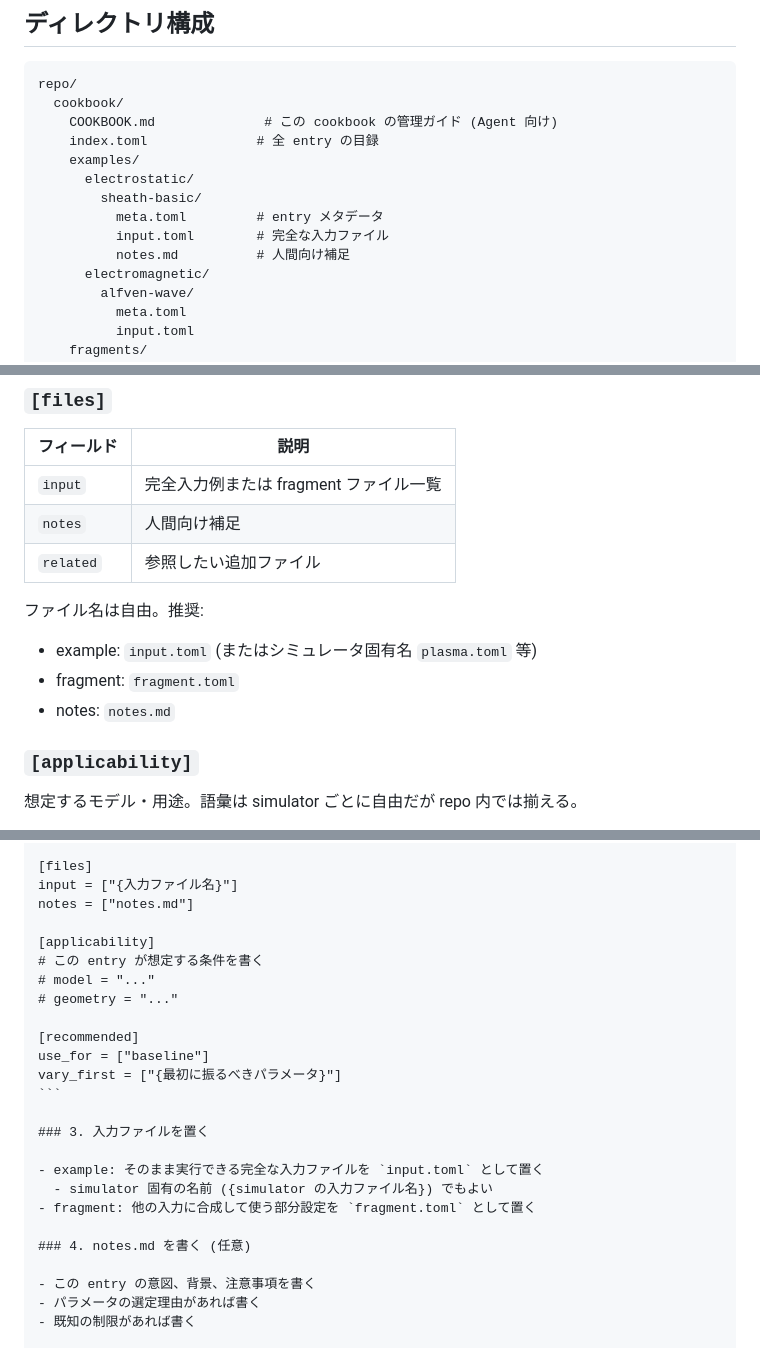
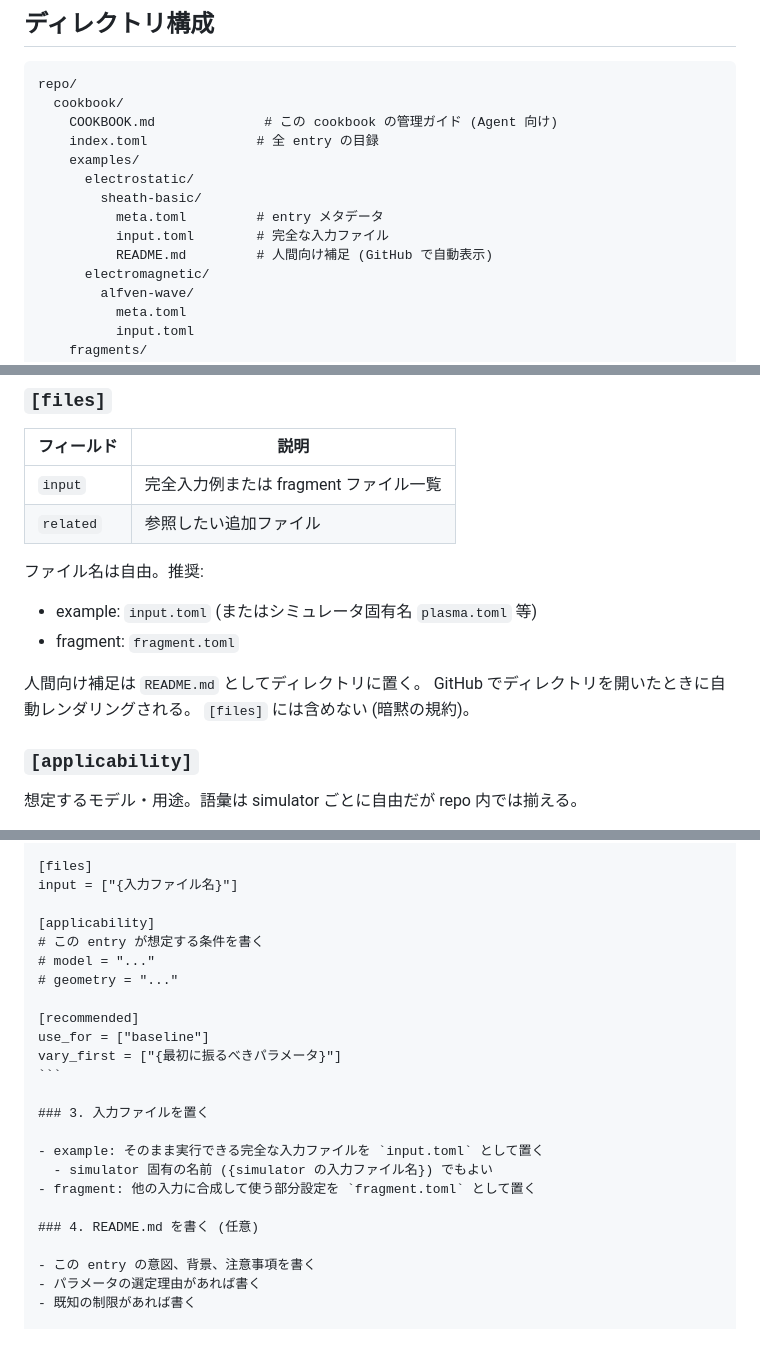
Before and after one commit to Nkzono99/hpc-simctl, a Markdown page: docs/simulator-kb-spec.md, 3 parts joined by grey strips. GitHub-like rendering.

```diff
--- a/docs/simulator-kb-spec.md
+++ b/docs/simulator-kb-spec.md
@@ -31,7 +31,7 @@ repo/
         sheath-basic/
           meta.toml         # entry メタデータ
           input.toml        # 完全な入力ファイル
-          notes.md          # 人間向け補足
+          README.md         # 人間向け補足 (GitHub で自動表示)
       electromagnetic/
         alfven-wave/
           meta.toml
@@ -173,13 +172,15 @@ avoid_if = ["strongly electromagnetic phenomena"]
 | フィールド | 説明 |
 |---|---|
 | `input` | 完全入力例または fragment ファイル一覧 |
-| `notes` | 人間向け補足 |
 | `related` | 参照したい追加ファイル |
 
 ファイル名は自由。推奨:
 - example: `input.toml` (またはシミュレータ固有名 `plasma.toml` 等)
 - fragment: `fragment.toml`
-- notes: `notes.md`
+
+人間向け補足は `README.md` としてディレクトリに置く。
+GitHub でディレクトリを開いたときに自動レンダリングされる。
+`[files]` には含めない (暗黙の規約)。
 
 ### `[applicability]`
 
@@ -299,7 +300,6 @@ summary = "{一文の説明}"
 
 [files]
 input = ["{入力ファイル名}"]
-notes = ["notes.md"]
 
 [applicability]
 # この entry が想定する条件を書く
@@ -317,7 +317,7 @@ vary_first = ["{最初に振るべきパラメータ}"]
   - simulator 固有の名前 ({simulator の入力ファイル名}) でもよい
 - fragment: 他の入力に合成して使う部分設定を `fragment.toml` として置く
 
-### 4. notes.md を書く (任意)
+### 4. README.md を書く (任意)
 
 - この entry の意図、背景、注意事項を書く
 - パラメータの選定理由があれば書く
```
Also changed, not shown: other parts of docs/simulator-kb-spec.md (+3 -4 lines), docs/knowledge-layer.md (+1 -1 lines).
